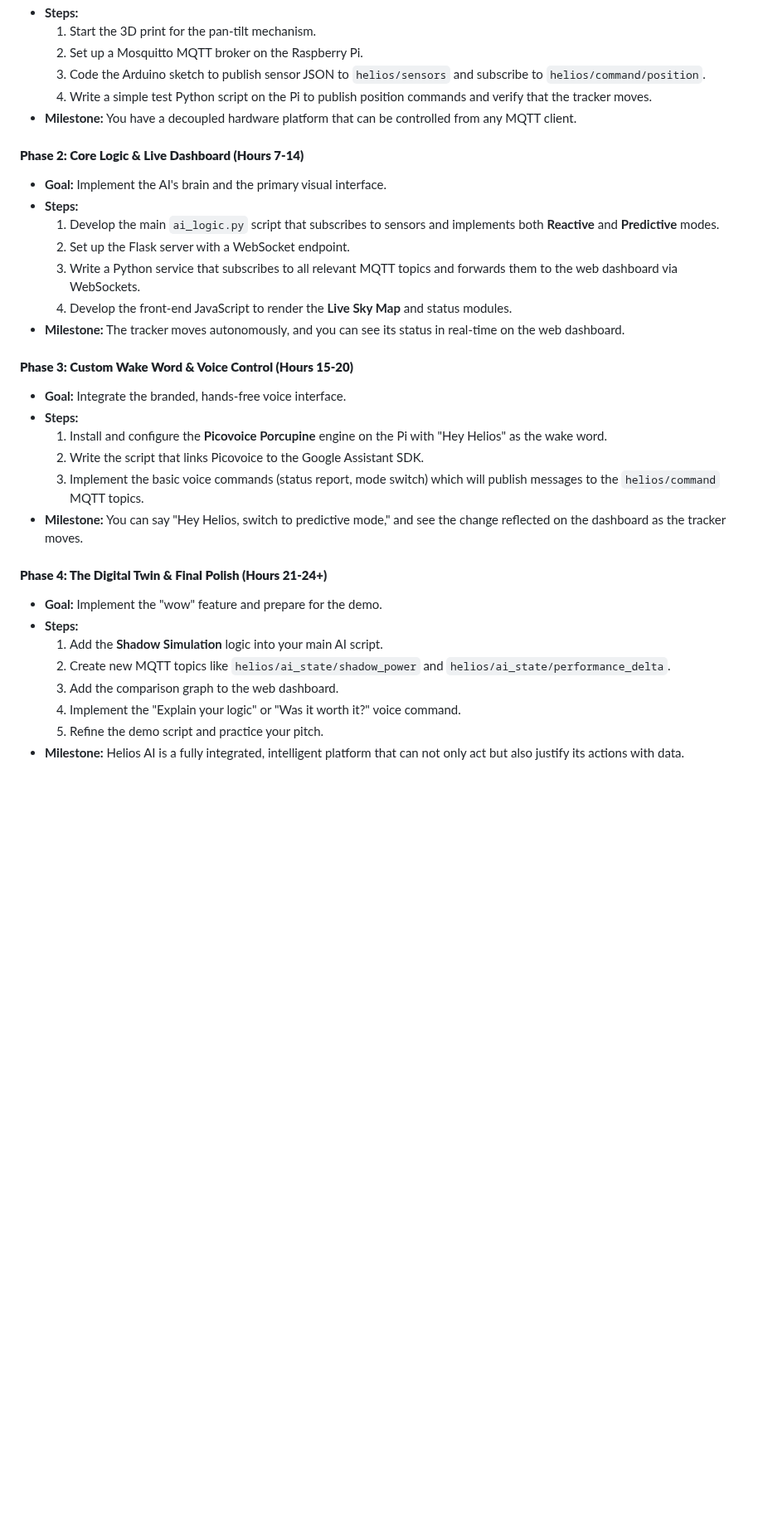
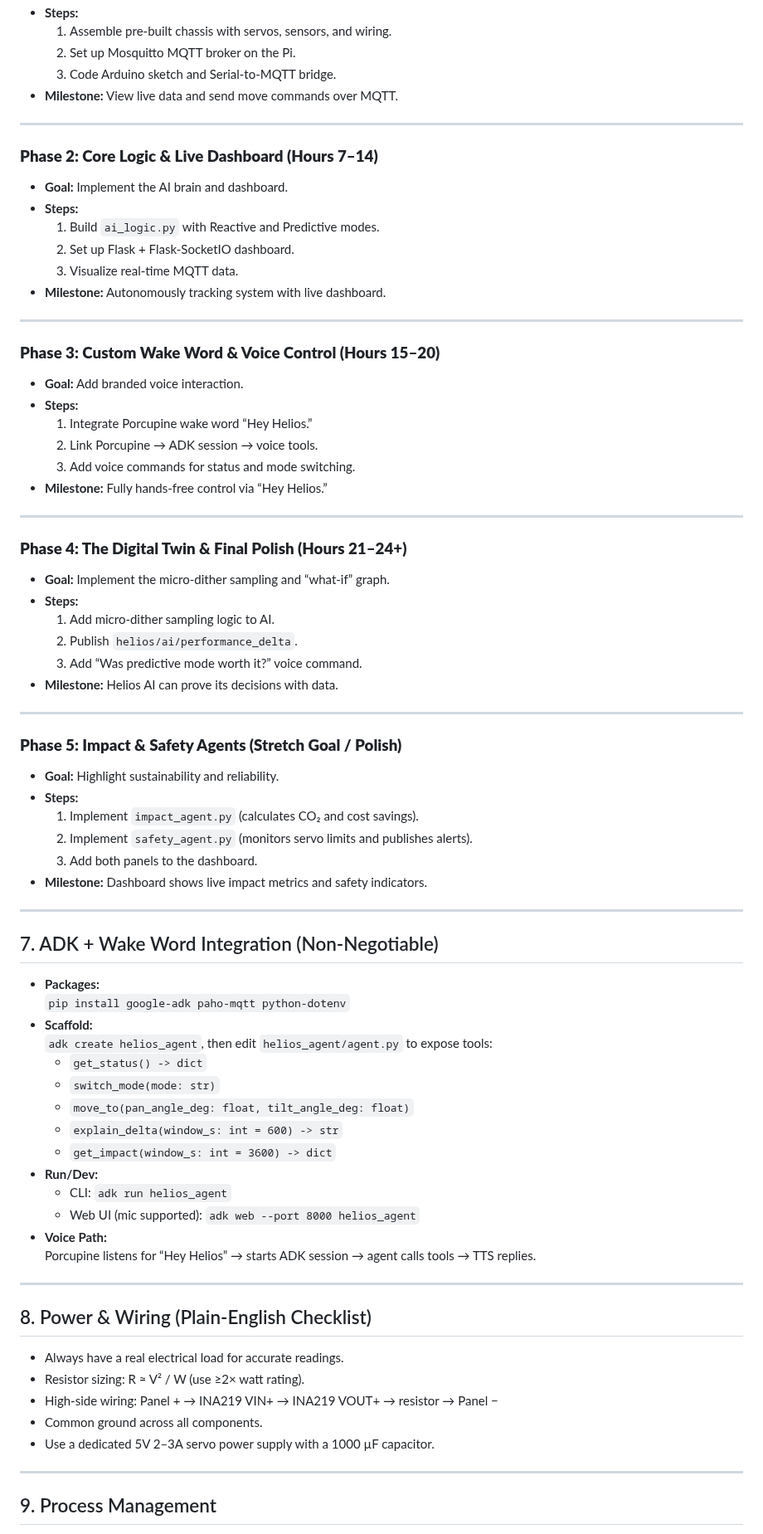
Before and after one commit to pablomoli/helios, a Markdown page: plan.md, the part around one of its changes. Shown at 83% size. Drawn GitHub-style; blank space fills up the shorter version.

```diff
--- a/plan.md
+++ b/plan.md
@@ -86,36 +176,83 @@ This is the advanced feature that will set Helios AI apart.
 - **Steps:**
-  1. Start the 3D print for the pan-tilt mechanism.
-  2. Set up a Mosquitto MQTT broker on the Raspberry Pi.
-  3. Code the Arduino sketch to publish sensor JSON to `helios/sensors` and subscribe to `helios/command/position`.
-  4. Write a simple test Python script on the Pi to publish position commands and verify that the tracker moves.
-- **Milestone:** You have a decoupled hardware platform that can be controlled from any MQTT client.
+  1. Assemble pre-built chassis with servos, sensors, and wiring.
+  2. Set up Mosquitto MQTT broker on the Pi.
+  3. Code Arduino sketch and Serial-to-MQTT bridge.
+- **Milestone:** View live data and send move commands over MQTT.
 
-#### **Phase 2: Core Logic & Live Dashboard (Hours 7-14)**
+---
 
-- **Goal:** Implement the AI's brain and the primary visual interface.
+### **Phase 2: Core Logic & Live Dashboard (Hours 7–14)**
+
+- **Goal:** Implement the AI brain and dashboard.
 - **Steps:**
-  1. Develop the main `ai_logic.py` script that subscribes to sensors and implements both **Reactive** and **Predictive** modes.
-  2. Set up the Flask server with a WebSocket endpoint.
-  3. Write a Python service that subscribes to all relevant MQTT topics and forwards them to the web dashboard via WebSockets.
-  4. Develop the front-end JavaScript to render the **Live Sky Map** and status modules.
-- **Milestone:** The tracker moves autonomously, and you can see its status in real-time on the web dashboard.
+  1. Build `ai_logic.py` with Reactive and Predictive modes.
+  2. Set up Flask + Flask-SocketIO dashboard.
+  3. Visualize real-time MQTT data.
+- **Milestone:** Autonomously tracking system with live dashboard.
 
-#### **Phase 3: Custom Wake Word & Voice Control (Hours 15-20)**
+---
 
-- **Goal:** Integrate the branded, hands-free voice interface.
+### **Phase 3: Custom Wake Word & Voice Control (Hours 15–20)**
+
+- **Goal:** Add branded voice interaction.
 - **Steps:**
-  1. Install and configure the **Picovoice Porcupine** engine on the Pi with "Hey Helios" as the wake word.
-  2. Write the script that links Picovoice to the Google Assistant SDK.
-  3. Implement the basic voice commands (status report, mode switch) which will publish messages to the `helios/command` MQTT topics.
-- **Milestone:** You can say "Hey Helios, switch to predictive mode," and see the change reflected on the dashboard as the tracker moves.
+  1. Integrate Porcupine wake word “Hey Helios.”
+  2. Link Porcupine → ADK session → voice tools.
+  3. Add voice commands for status and mode switching.
+- **Milestone:** Fully hands-free control via “Hey Helios.”
 
-#### **Phase 4: The Digital Twin & Final Polish (Hours 21-24+)**
+---
 
-- **Goal:** Implement the "wow" feature and prepare for the demo.
+### **Phase 4: The Digital Twin & Final Polish (Hours 21–24+)**
+
+- **Goal:** Implement the micro-dither sampling and “what-if” graph.
 - **Steps:**
-  1. Add the **Shadow Simulation** logic into your main AI script.
-  2. Create new MQTT topics like `helios/ai_state/shadow_power` and `helios/ai_state/performance_delta`.
-  3. Add the comparison graph to the web dashboard.
-  4. Implement the "Explain your logic" or "Was it worth it?" voice command.
-  5. Refine the demo script and practice your pitch.
-- **Milestone:** Helios AI is a fully integrated, intelligent platform that can not only act but also justify its actions with data.
+  1. Add micro-dither sampling logic to AI.
+  2. Publish `helios/ai/performance_delta`.
+  3. Add “Was predictive mode worth it?” voice command.
+- **Milestone:** Helios AI can prove its decisions with data.
+
+---
+
+### **Phase 5: Impact & Safety Agents (Stretch Goal / Polish)**
+
+- **Goal:** Highlight sustainability and reliability.
+- **Steps:**
+  1. Implement `impact_agent.py` (calculates CO₂ and cost savings).
+  2. Implement `safety_agent.py` (monitors servo limits and publishes alerts).
+  3. Add both panels to the dashboard.
+- **Milestone:** Dashboard shows live impact metrics and safety indicators.
+
+---
+
+## 7. ADK + Wake Word Integration (Non-Negotiable)
+
+- **Packages:**
+  `pip install google-adk paho-mqtt python-dotenv`
+- **Scaffold:**
+  `adk create helios_agent`, then edit `helios_agent/agent.py` to expose tools:
+  - `get_status() -> dict`
+  - `switch_mode(mode: str)`
+  - `move_to(pan_angle_deg: float, tilt_angle_deg: float)`
+  - `explain_delta(window_s: int = 600) -> str`
+  - `get_impact(window_s: int = 3600) -> dict`
+- **Run/Dev:**
+  - CLI: `adk run helios_agent`
+  - Web UI (mic supported): `adk web --port 8000 helios_agent`
+- **Voice Path:**
+  Porcupine listens for “Hey Helios” → starts ADK session → agent calls tools → TTS replies.
+
+---
+
+## 8. Power & Wiring (Plain-English Checklist)
+
+- Always have a real electrical load for accurate readings.
+- Resistor sizing: R ≈ V² / W (use ≥2× watt rating).
+- High-side wiring: Panel + → INA219 VIN+ → INA219 VOUT+ → resistor → Panel −
+- Common ground across all components.
+- Use a dedicated 5V 2–3A servo power supply with a 1000 µF capacitor.
+
+---
+
+## 9. Process Management
+
```
Also changed, not shown: other parts of plan.md (+170 -50 lines).
